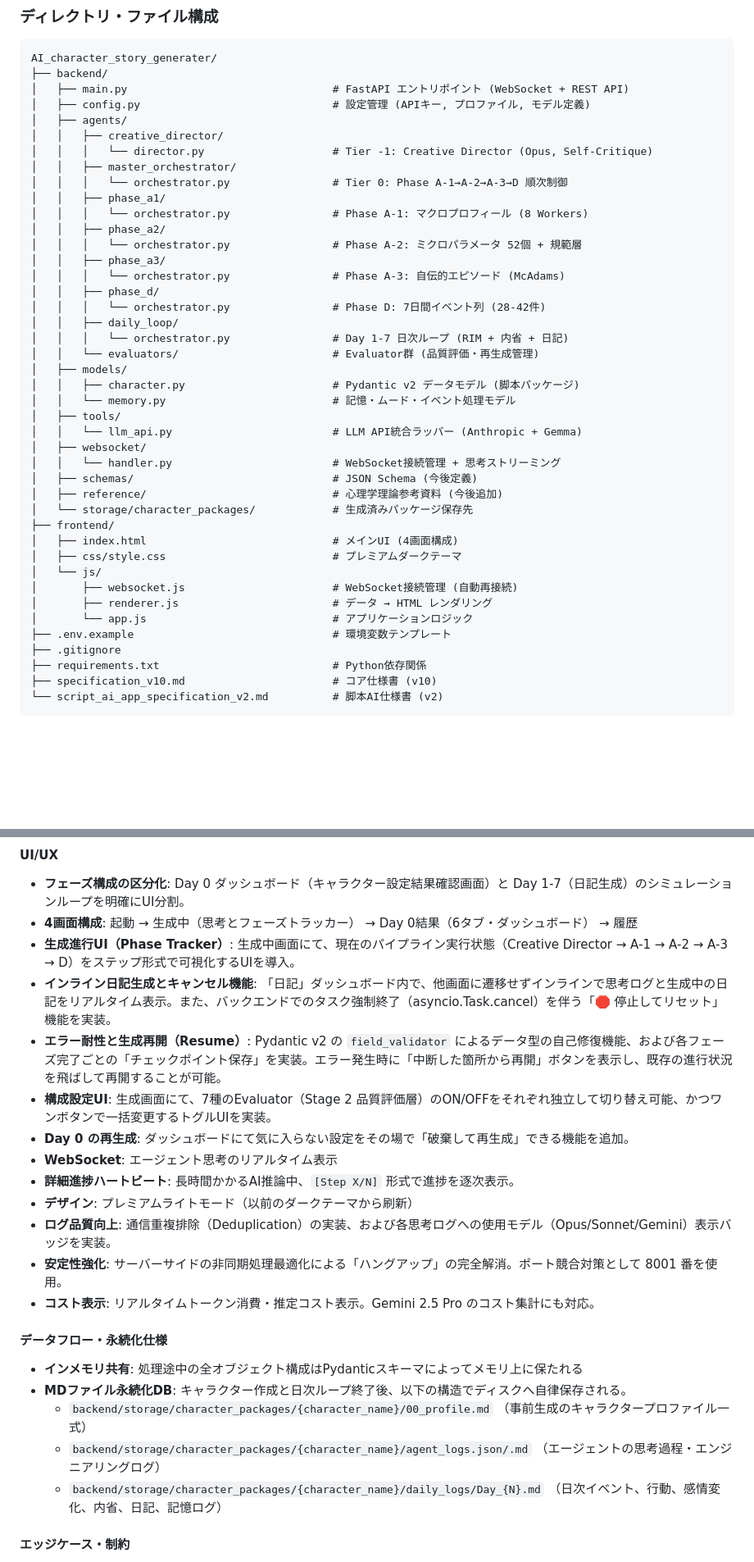
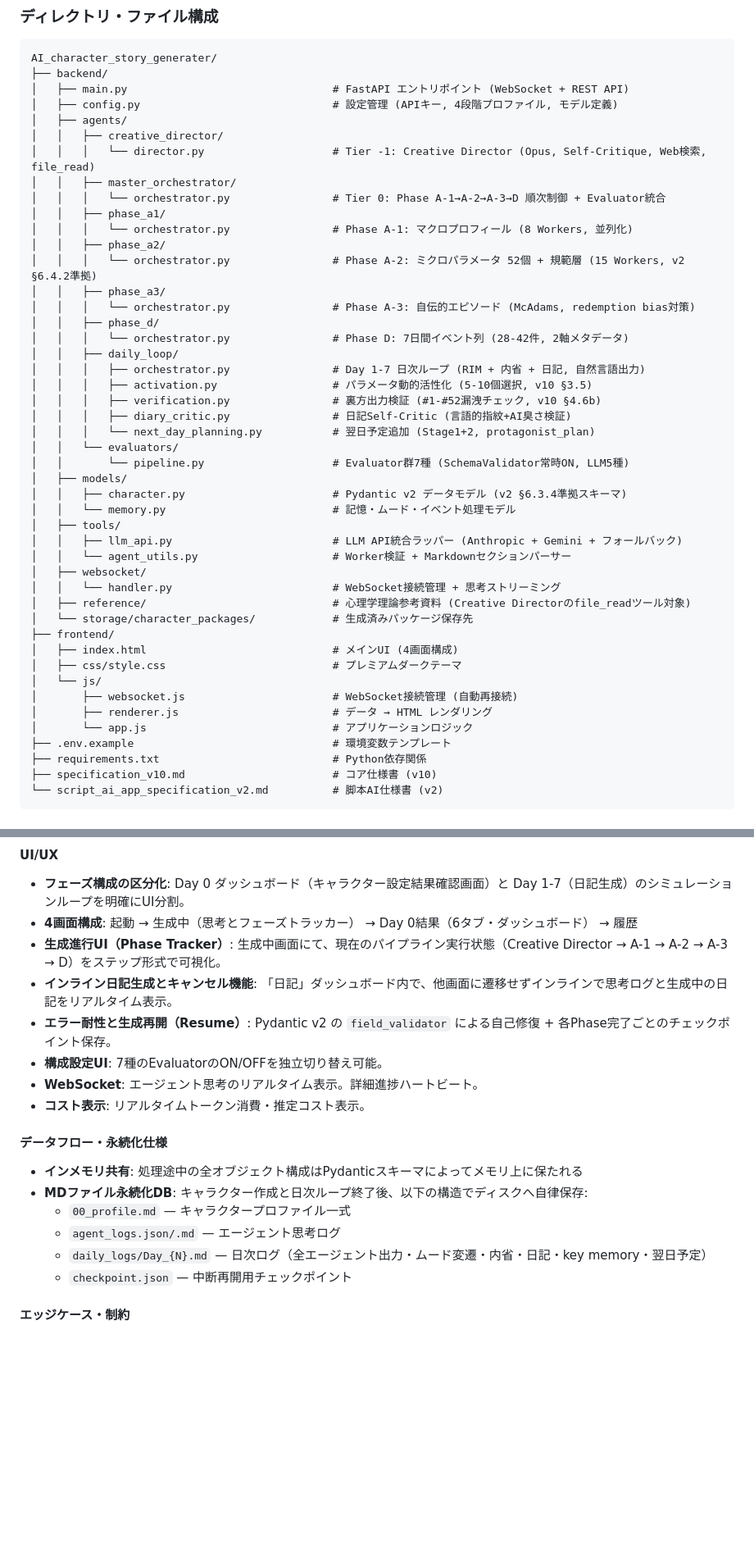
Before and after one commit to menma22/AI_character_story_generater, a Markdown page: PROJECT.md, 2 parts joined by grey strips. Shown at 82% size. Drawn GitHub-style; blank space fills up the shorter version.

```diff
--- a/PROJECT.md
+++ b/PROJECT.md
@@ -12,32 +12,37 @@
 AI_character_story_generater/
 ├── backend/
 │   ├── main.py                                # FastAPI エントリポイント (WebSocket + REST API)
-│   ├── config.py                              # 設定管理 (APIキー, プロファイル, モデル定義)
+│   ├── config.py                              # 設定管理 (APIキー, 4段階プロファイル, モデル定義)
 │   ├── agents/
 │   │   ├── creative_director/
-│   │   │   └── director.py                    # Tier -1: Creative Director (Opus, Self-Critique)
+│   │   │   └── director.py                    # Tier -1: Creative Director (Opus, Self-Critique, Web検索, file_read)
 │   │   ├── master_orchestrator/
-│   │   │   └── orchestrator.py                # Tier 0: Phase A-1→A-2→A-3→D 順次制御
+│   │   │   └── orchestrator.py                # Tier 0: Phase A-1→A-2→A-3→D 順次制御 + Evaluator統合
 │   │   ├── phase_a1/
-│   │   │   └── orchestrator.py                # Phase A-1: マクロプロフィール (8 Workers)
+│   │   │   └── orchestrator.py                # Phase A-1: マクロプロフィール (8 Workers, 並列化)
 │   │   ├── phase_a2/
-│   │   │   └── orchestrator.py                # Phase A-2: ミクロパラメータ 52個 + 規範層
+│   │   │   └── orchestrator.py                # Phase A-2: ミクロパラメータ 52個 + 規範層 (15 Workers, v2 §6.4.2準拠)
 │   │   ├── phase_a3/
-│   │   │   └── orchestrator.py                # Phase A-3: 自伝的エピソード (McAdams)
+│   │   │   └── orchestrator.py                # Phase A-3: 自伝的エピソード (McAdams, redemption bias対策)
 │   │   ├── phase_d/
-│   │   │   └── orchestrator.py                # Phase D: 7日間イベント列 (28-42件)
+│   │   │   └── orchestrator.py                # Phase D: 7日間イベント列 (28-42件, 2軸メタデータ)
 │   │   ├── daily_loop/
-│   │   │   └── orchestrator.py                # Day 1-7 日次ループ (RIM + 内省 + 日記)
-│   │   └── evaluators/                        # Evaluator群 (品質評価・再生成管理)
+│   │   │   ├── orchestrator.py                # Day 1-7 日次ループ (RIM + 内省 + 日記, 自然言語出力)
+│   │   │   ├── activation.py                  # パラメータ動的活性化 (5-10個選択, v10 §3.5)
+│   │   │   ├── verification.py                # 裏方出力検証 (#1-#52漏洩チェック, v10 §4.6b)
+│   │   │   ├── diary_critic.py                # 日記Self-Critic (言語的指紋+AI臭さ検証)
+│   │   │   └── next_day_planning.py           # 翌日予定追加 (Stage1+2, protagonist_plan)
+│   │   └── evaluators/
+│   │       └── pipeline.py                    # Evaluator群7種 (SchemaValidator常時ON, LLM5種)
 │   ├── models/
-│   │   ├── character.py                       # Pydantic v2 データモデル (脚本パッケージ)
+│   │   ├── character.py                       # Pydantic v2 データモデル (v2 §6.3.4準拠スキーマ)
 │   │   └── memory.py                          # 記憶・ムード・イベント処理モデル
 │   ├── tools/
-│   │   └── llm_api.py                         # LLM API統合ラッパー (Anthropic + Gemma)
+│   │   ├── llm_api.py                         # LLM API統合ラッパー (Anthropic + Gemini + フォールバック)
+│   │   └── agent_utils.py                     # Worker検証 + Markdownセクションパーサー
 │   ├── websocket/
 │   │   └── handler.py                         # WebSocket接続管理 + 思考ストリーミング
-│   ├── schemas/                               # JSON Schema (今後定義)
-│   ├── reference/                             # 心理学理論参考資料 (今後追加)
+│   ├── reference/                             # 心理学理論参考資料 (Creative Directorのfile_readツール対象)
 │   └── storage/character_packages/            # 生成済みパッケージ保存先
 ├── frontend/
 │   ├── index.html                             # メインUI (4画面構成)
@@ -47,7 +52,6 @@ AI_character_story_generater/
 │       ├── renderer.js                        # データ → HTML レンダリング
 │       └── app.js                             # アプリケーションロジック
 ├── .env.example                               # 環境変数テンプレート
-├── .gitignore
 ├── requirements.txt                           # Python依存関係
 ├── specification_v10.md                       # コア仕様書 (v10)
 └── script_ai_app_specification_v2.md          # 脚本AI仕様書 (v2)
@@ -159,25 +211,21 @@ graph TB
 
 - **フェーズ構成の区分化**: Day 0 ダッシュボード（キャラクター設定結果確認画面）と Day 1-7（日記生成）のシミュレーションループを明確にUI分割。
 - **4画面構成**: 起動 → 生成中（思考とフェーズトラッカー） → Day 0結果（6タブ・ダッシュボード） → 履歴
-- **生成進行UI（Phase Tracker）**: 生成中画面にて、現在のパイプライン実行状態（Creative Director → A-1 → A-2 → A-3 → D）をステップ形式で可視化するUIを導入。
-- **インライン日記生成とキャンセル機能**: 「日記」ダッシュボード内で、他画面に遷移せずインラインで思考ログと生成中の日記をリアルタイム表示。また、バックエンドでのタスク強制終了（asyncio.Task.cancel）を伴う「🛑 停止してリセット」機能を実装。
-- **エラー耐性と生成再開（Resume）**: Pydantic v2 の `field_validator` によるデータ型の自己修復機能、および各フェーズ完了ごとの「チェックポイント保存」を実装。エラー発生時に「中断した箇所から再開」ボタンを表示し、既存の進行状況を飛ばして再開することが可能。
-- **構成設定UI**: 生成画面にて、7種のEvaluator（Stage 2 品質評価層）のON/OFFをそれぞれ独立して切り替え可能、かつワンボタンで一括変更するトグルUIを実装。
-- **Day 0 の再生成**: ダッシュボードにて気に入らない設定をその場で「破棄して再生成」できる機能を追加。
-- **WebSocket**: エージェント思考のリアルタイム表示
-- **詳細進捗ハートビート**: 長時間かかるAI推論中、`[Step X/N]` 形式で進捗を逐次表示。
-- **デザイン**: プレミアムライトモード（以前のダークテーマから刷新）
-- **ログ品質向上**: 通信重複排除（Deduplication）の実装、および各思考ログへの使用モデル（Opus/Sonnet/Gemini）表示バッジを実装。
-- **安定性強化**: サーバーサイドの非同期処理最適化による「ハングアップ」の完全解消。ポート競合対策として 8001 番を使用。
-- **コスト表示**: リアルタイムトークン消費・推定コスト表示。Gemini 2.5 Pro のコスト集計にも対応。
+- **生成進行UI（Phase Tracker）**: 生成中画面にて、現在のパイプライン実行状態（Creative Director → A-1 → A-2 → A-3 → D）をステップ形式で可視化。
+- **インライン日記生成とキャンセル機能**: 「日記」ダッシュボード内で、他画面に遷移せずインラインで思考ログと生成中の日記をリアルタイム表示。
+- **エラー耐性と生成再開（Resume）**: Pydantic v2 の `field_validator` による自己修復 + 各Phase完了ごとのチェックポイント保存。
+- **構成設定UI**: 7種のEvaluatorのON/OFFを独立切り替え可能。
+- **WebSocket**: エージェント思考のリアルタイム表示。詳細進捗ハートビート。
+- **コスト表示**: リアルタイムトークン消費・推定コスト表示。
 
 #### データフロー・永続化仕様
 
 - **インメモリ共有**: 処理途中の全オブジェクト構成はPydanticスキーマによってメモリ上に保たれる
-- **MDファイル永続化DB**: キャラクター作成と日次ループ終了後、以下の構造でディスクへ自律保存される。
-  - `backend/storage/character_packages/{character_name}/00_profile.md` （事前生成のキャラクタープロファイル一式）
-  - `backend/storage/character_packages/{character_name}/agent_logs.json/.md` （エージェントの思考過程・エンジニアリングログ）
-  - `backend/storage/character_packages/{character_name}/daily_logs/Day_{N}.md` （日次イベント、行動、感情変化、内省、日記、記憶ログ）
+- **MDファイル永続化DB**: キャラクター作成と日次ループ終了後、以下の構造でディスクへ自律保存:
+  - `00_profile.md` — キャラクタープロファイル一式
+  - `agent_logs.json/.md` — エージェント思考ログ
+  - `daily_logs/Day_{N}.md` — 日次ログ（全エージェント出力・ムード変遷・内省・日記・key memory・翌日予定）
+  - `checkpoint.json` — 中断再開用チェックポイント
 
 #### エッジケース・制約
 
```
Also changed, not shown: other parts of PROJECT.md (+105 -38 lines).
